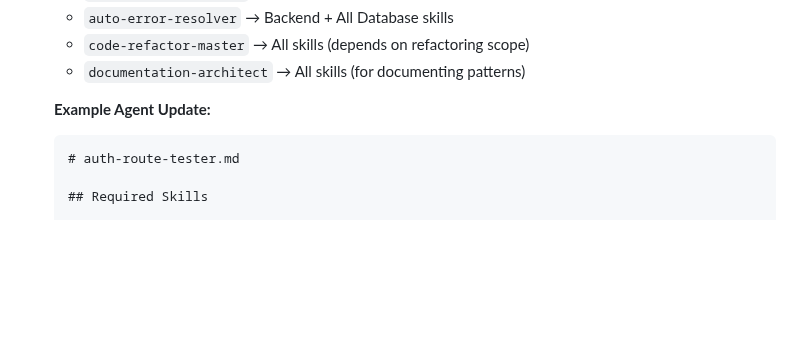
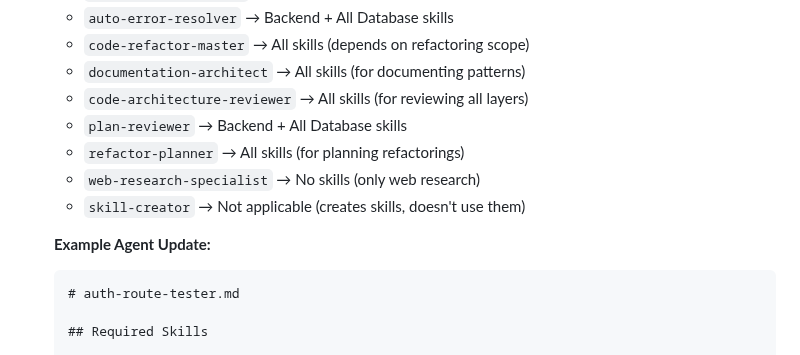
Before and after one commit to Sternrassler/eve-o-provit, a Markdown page: .ai/agents/skill-creator.md, the part around the change. Rendered like a GitHub page; blank space fills up the shorter version.

Commit message:
docs(skill-creator): complete Skill-to-Agent Mapping table
Alle 12 Agents (außer skill-creator) hinzugefügt:
- code-architecture-reviewer → All skills
- plan-reviewer → Backend + All Database skills
- refactor-planner → All skills
- web-research-specialist → No skills
- skill-creator → Not applicable

````diff
--- a/.ai/agents/skill-creator.md
+++ b/.ai/agents/skill-creator.md
@@ -90,8 +90,14 @@ You are a skill creation specialist focused on generating practical tech-stack r
    - `auto-error-resolver` → Backend + All Database skills
    - `code-refactor-master` → All skills (depends on refactoring scope)
    - `documentation-architect` → All skills (for documenting patterns)
+   - `code-architecture-reviewer` → All skills (for reviewing all layers)
+   - `plan-reviewer` → Backend + All Database skills
+   - `refactor-planner` → All skills (for planning refactorings)
+   - `web-research-specialist` → No skills (only web research)
+   - `skill-creator` → Not applicable (creates skills, doesn't use them)
 
    **Example Agent Update:**
+
    ```markdown
    # auth-route-tester.md
 
````
